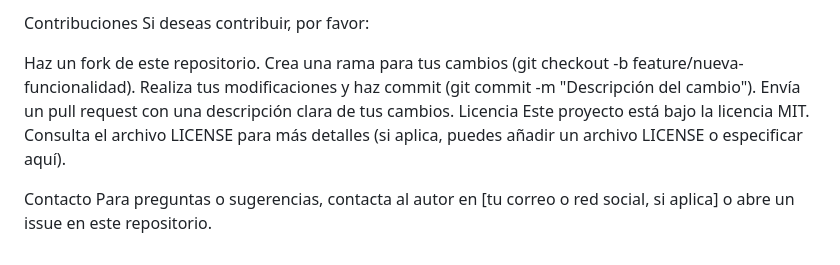
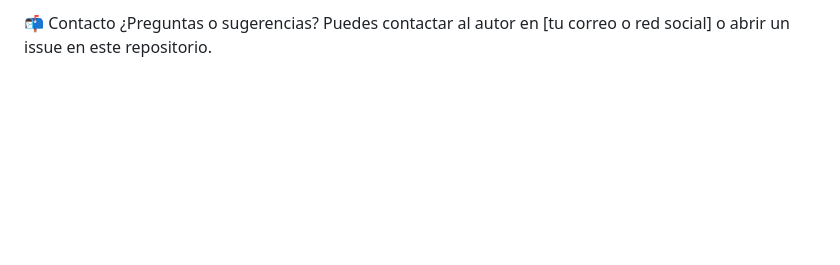
Before and after one commit to nukeduck21/Perceptron_AND, a Markdown page: README.md, the part around the change printed below. GitHub-like rendering; blank space fills up the shorter version.

```diff
--- a/README.md
+++ b/README.md
@@ -102,13 +125,4 @@ El proyecto incluye un diagrama de clases en PlantUML que representa su estructu
 
-Contribuciones
-Si deseas contribuir, por favor:
-
-Haz un fork de este repositorio.
-Crea una rama para tus cambios (git checkout -b feature/nueva-funcionalidad).
-Realiza tus modificaciones y haz commit (git commit -m "Descripción del cambio").
-Envía un pull request con una descripción clara de tus cambios.
-Licencia
-Este proyecto está bajo la licencia MIT. Consulta el archivo LICENSE para más detalles (si aplica, puedes añadir un archivo LICENSE o especificar aquí).
-
-Contacto
-Para preguntas o sugerencias, contacta al autor en [tu correo o red social, si aplica] o abre un issue en este repositorio.
+📬 Contacto
+¿Preguntas o sugerencias?
+Puedes contactar al autor en [tu correo o red social] o abrir un issue en este repositorio.
```
Also changed, not shown: other parts of README.md (+106 -83 lines).
